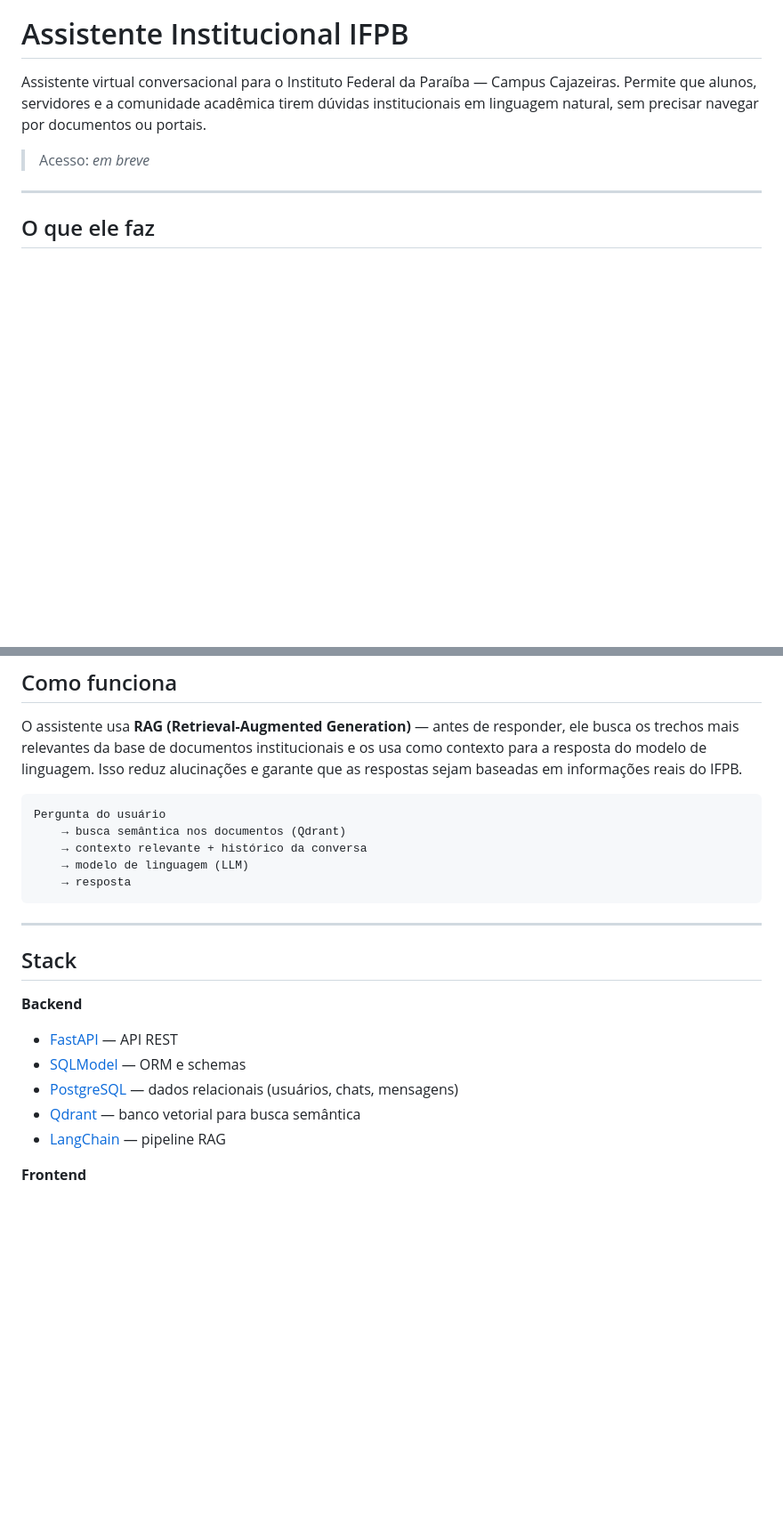
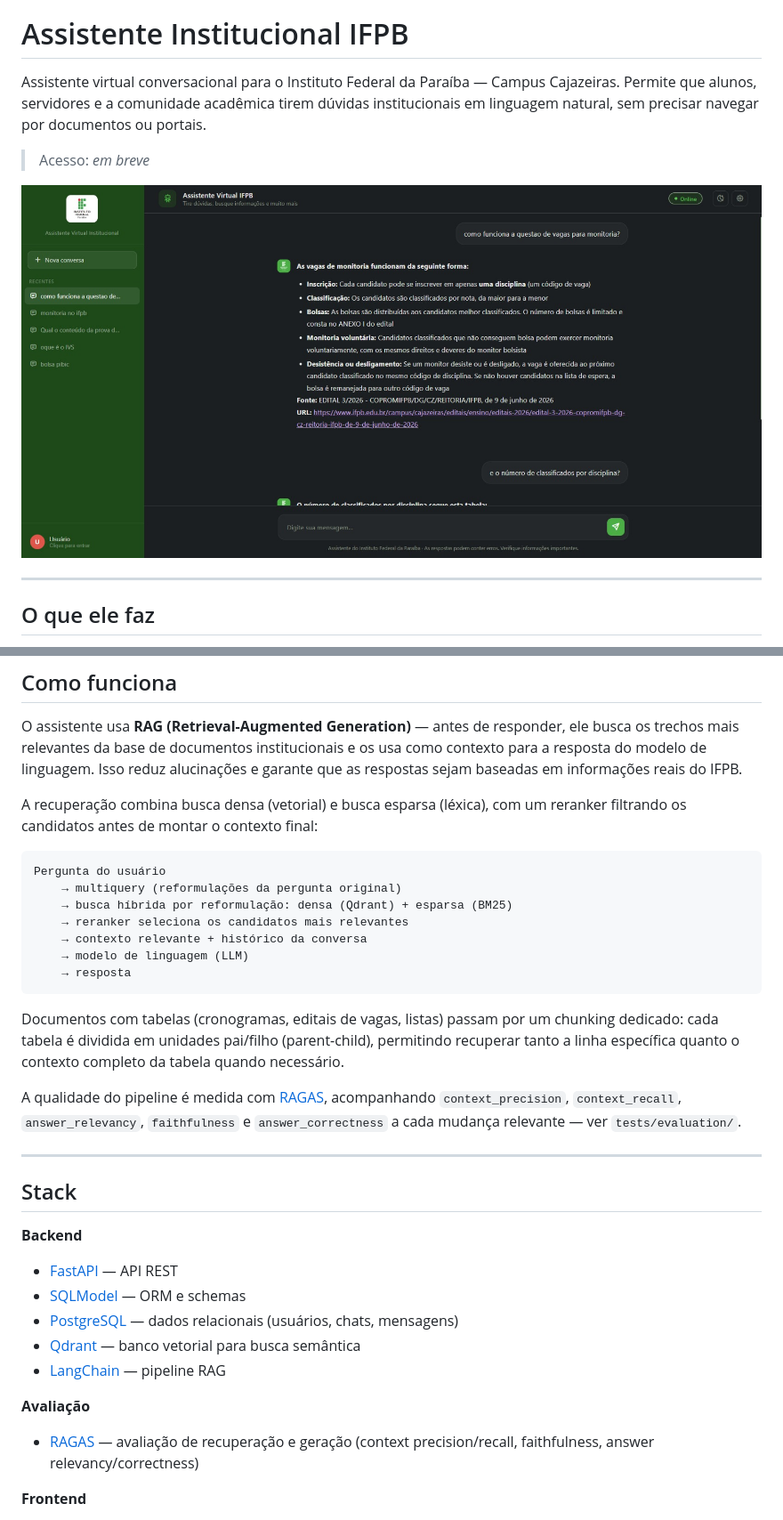
Before and after one commit to YuriKievBarreto/assistente-institucional, a Markdown page: README.md, 2 parts joined by grey strips. Shown at 89% size. Rendered like a GitHub page; pictures changed too: docs/images/chat_example.jpeg (added); blank space fills up the shorter version.

Commit message:
docs: update readme

````diff
--- a/README.md
+++ b/README.md
@@ -3,6 +3,8 @@
 Assistente virtual conversacional para o Instituto Federal da Paraíba — Campus Cajazeiras. Permite que alunos, servidores e a comunidade acadêmica tirem dúvidas institucionais em linguagem natural, sem precisar navegar por documentos ou portais.
 
 > Acesso: _em breve_
+
+![Exemplo de conversa com o assistente](docs/images/chat_example.jpeg)
 
 ---
 
@@ -19,13 +21,21 @@ Assistente virtual conversacional para o Instituto Federal da Paraíba — Campu
 
 O assistente usa **RAG (Retrieval-Augmented Generation)** — antes de responder, ele busca os trechos mais relevantes da base de documentos institucionais e os usa como contexto para a resposta do modelo de linguagem. Isso reduz alucinações e garante que as respostas sejam baseadas em informações reais do IFPB.
 
+A recuperação combina busca densa (vetorial) e busca esparsa (léxica), com um reranker filtrando os candidatos antes de montar o contexto final:
+
 ```
 Pergunta do usuário
-    → busca semântica nos documentos (Qdrant)
+    → multiquery (reformulações da pergunta original)
+    → busca híbrida por reformulação: densa (Qdrant) + esparsa (BM25)
+    → reranker seleciona os candidatos mais relevantes
     → contexto relevante + histórico da conversa
     → modelo de linguagem (LLM)
     → resposta
 ```
+
+Documentos com tabelas (cronogramas, editais de vagas, listas) passam por um chunking dedicado: cada tabela é dividida em unidades pai/filho (parent-child), permitindo recuperar tanto a linha específica quanto o contexto completo da tabela quando necessário.
+
+A qualidade do pipeline é medida com [RAGAS](https://docs.ragas.io/), acompanhando `context_precision`, `context_recall`, `answer_relevancy`, `faithfulness` e `answer_correctness` a cada mudança relevante — ver `tests/evaluation/`.
 
 ---
 
@@ -37,6 +47,9 @@ Pergunta do usuário
 - [PostgreSQL](https://www.postgresql.org/) — dados relacionais (usuários, chats, mensagens)
 - [Qdrant](https://qdrant.tech/) — banco vetorial para busca semântica
 - [LangChain](https://www.langchain.com/) — pipeline RAG
+
+**Avaliação**
+- [RAGAS](https://docs.ragas.io/) — avaliação de recuperação e geração (context precision/recall, faithfulness, answer relevancy/correctness)
 
 **Frontend**
 - HTML, CSS e JavaScript puro — sem frameworks
````
Also changed, not shown: other parts of README.md (+12 -12 lines).
